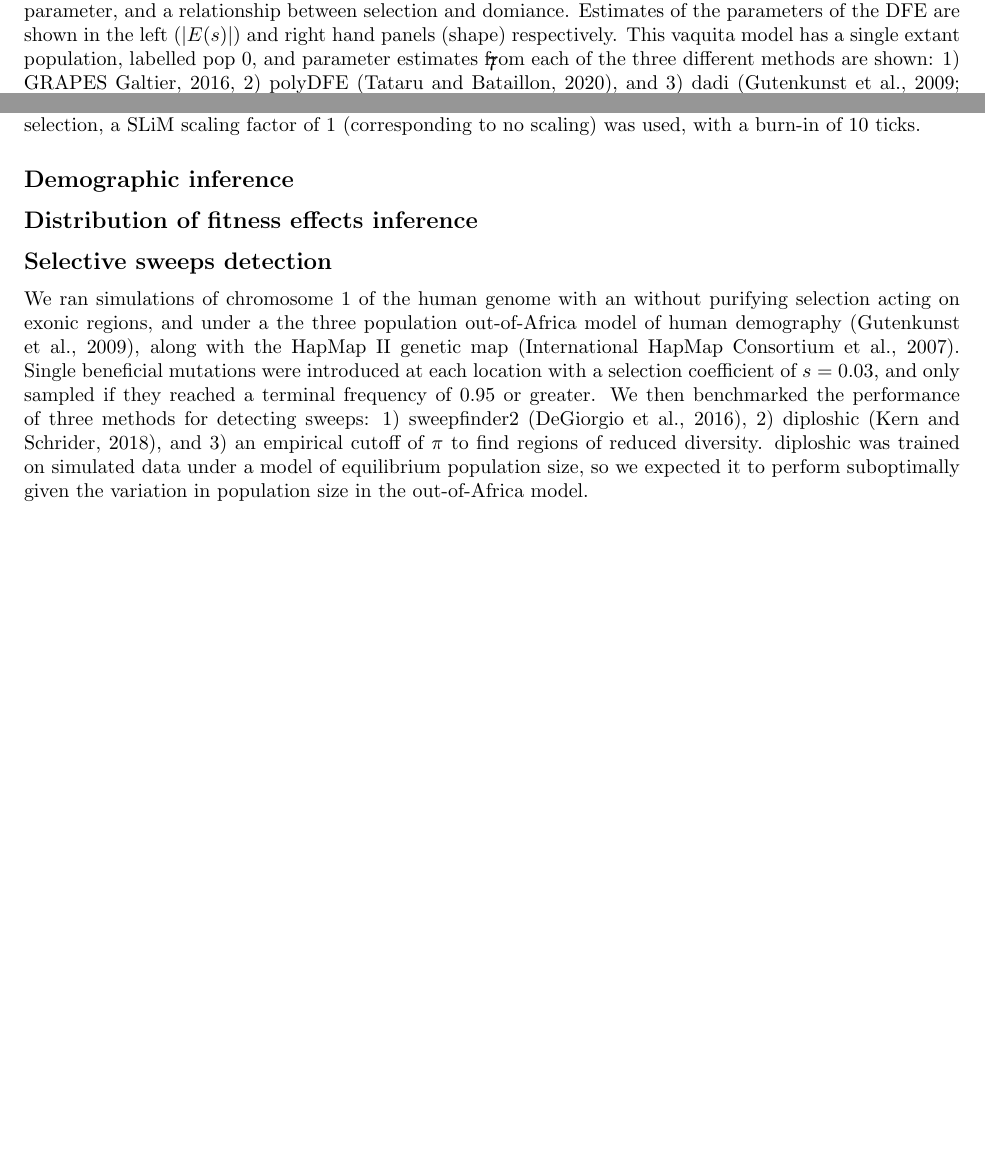
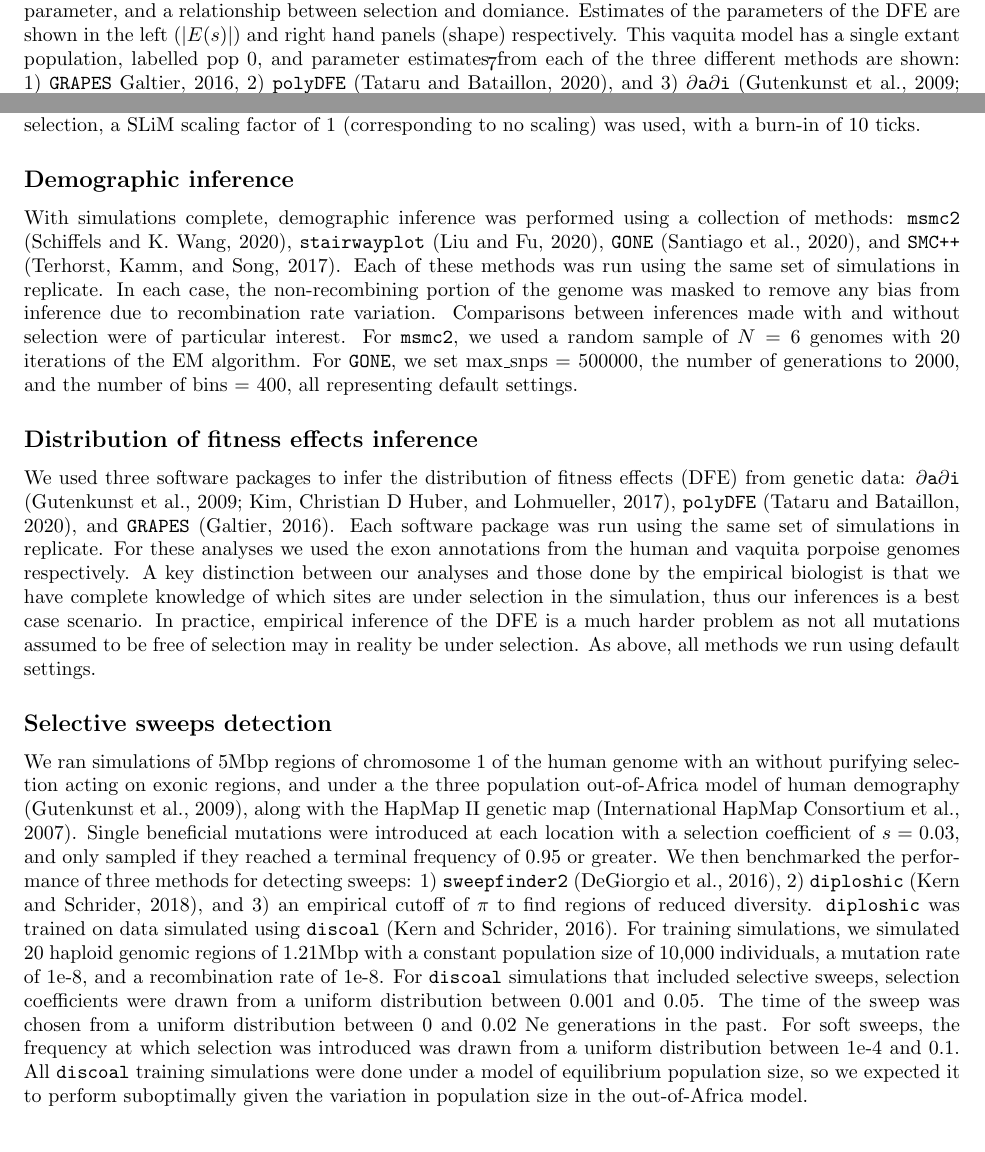
Before and after one commit to popsim-consortium/analysis2_manuscript, a LaTeX document (analysis2_manuscript.tex): two parts of pages 7 and 12 of 17 before the commit and two parts of pages 7 and 12 of 18 after it, joined at a grey line, cut so that both start at the same text, the shorter picture padded with empty space. Compiled offline with pdfLaTeX.

Commit message:
more methods

```diff
--- a/analysis2_manuscript.tex
+++ b/analysis2_manuscript.tex
@@ -506,8 +522,8 @@
         acting on exons parameterized by a mean selection coefficient, a shape parameter, and a relationship between selection and domiance. Estimates of the
         parameters of the DFE are shown in the left ($\lvert E(s) \rvert $) and right hand panels (shape) respectively.
         This vaquita model has a single extant population, labelled pop 0, and parameter estimates from each
-        of the three different methods are shown: 1) GRAPES \cite{galtier2016adaptive}, 2) polyDFE \citep{tataru2020polydfe},
-        and 3) dadi \citep{gutenkunst2009inferring,kim2017inference}.
+        of the three different methods are shown: 1) \grapes \cite{galtier2016adaptive}, 2) \polydfe \citep{tataru2020polydfe},
+        and 3) \dadi \citep{gutenkunst2009inferring,kim2017inference}.
         C) Shown is the simulated distribution of $2 h s$, where $h$ is the dominance coefficient, along with the simulated distribution of $s$ and the median inferred DFEs. The distribution of $2 h s$ is multimodal because the simulated relationship between $h$ and $s$ is not continuous.
         % RNG: For C, need to extract inferred values from pipeline.
         }
@@ -662,18 +678,46 @@ Strongly deleterious alleles are often observed to be recessive in many species
     was used, with a burn-in of 10 ticks.
 
     \subsection*{Demographic inference}
+    With simulations complete, demographic inference was performed using a collection of methods:
+    \msmc \citep{Schiffels2020}, \stairway \citep{liu2020stairway}, \gone \citep{santiago2020recent}, and \smcpp \citep{terhorst2017robust}.
+    Each of these methods was run using the same set of simulations in replicate.
+    In each case, the non-recombining portion
+    of the genome was masked to remove any bias from inference due to recombination rate
+    variation. Comparisons between inferences made with and without selection were
+    of particular interest. For \msmc, we used a random sample of $N=6$ genomes with 20
+    iterations of the EM algorithm. For \gone, we set max\_snps = 500000,
+    the number of generations to 2000, and the number of bins = 400, all representing default settings.
+
+
     \subsection*{Distribution of fitness effects inference}
+    We used three software packages to infer the distribution of fitness effects (DFE) from genetic data:
+    \dadi \citep{gutenkunst2009inferring,kim2017inference}, \polydfe \citep{tataru2020polydfe}, and \grapes \citep{galtier2016adaptive}.
+    Each software package was run using the same set of simulations in replicate.
+    For these analyses we used the exon annotations from the human and vaquita porpoise genomes respectively.
+    A key distinction between our analyses and those done by the empirical biologist
+    is that we have complete knowledge of which sites are under selection in the simulation,
+    thus our inferences is a best case scenario. In practice, empirical inference of the DFE is a much
+    harder problem as not all mutations assumed to be free of selection
+    may in reality be under selection. As above, all methods we run using default settings.
+
     \subsection*{Selective sweeps detection}
-    We ran simulations of chromosome 1 of the human genome with an without
+    We ran simulations of 5Mbp regions of chromosome 1 of the human genome with an without
     purifying selection acting on exonic regions, and under a the three population
     out-of-Africa model of human demography \citep{gutenkunst2009inferring},
     along with the HapMap II genetic map \citep{international2007second}.
     Single beneficial mutations were introduced at each location with a selection coefficient of $s = 0.03$,
     and only sampled if they reached a terminal frequency of 0.95 or greater.
-    We then benchmarked the performance of three methods for detecting sweeps: 1) sweepfinder2 \citep{degiorgio2016sweepfinder2},
-    2) diploshic \citep{kern2018diplos}, and 3) an empirical cutoff of $\pi$ to find regions of reduced diversity.
-    diploshic was trained on simulated data under a model of equilibrium population size, so we expected it to perform suboptimally
-    given the variation in population size in the out-of-Africa model.
+    We then benchmarked the performance of three methods for detecting sweeps: 1) \sweepfinder \citep{degiorgio2016sweepfinder2},
+    2) \diploshic \citep{kern2018diplos}, and 3) an empirical cutoff of $\pi$ to find regions of reduced diversity.
+    \diploshic was trained on data simulated using \texttt{discoal} \citep{kern2016discoal}.
+    For training simulations, we simulated 20 haploid genomic regions of 1.21Mbp
+    with a constant population size of 10,000 individuals, a mutation rate of 1e-8, and a recombination rate of 1e-8.
+    For \texttt{discoal} simulations that included selective sweeps,
+    selection coefficients were drawn from a uniform distribution between 0.001 and 0.05.
+    The time of the sweep was chosen from a uniform distribution between 0 and 0.02 Ne generations in the past.
+    For soft sweeps, the frequency at which selection was introduced was drawn from a uniform distribution between 1e-4 and 0.1.
+    All \texttt{discoal} training simulations were done under a model of equilibrium population size,
+    so we expected it to perform suboptimally given the variation in population size in the out-of-Africa model.
 
 \section*{Data availability}\label{data_availability}
 
```
Also changed, not shown: references.bib (+11 -0 lines), analysis2_manuscript.tex (66 more changed lines).
